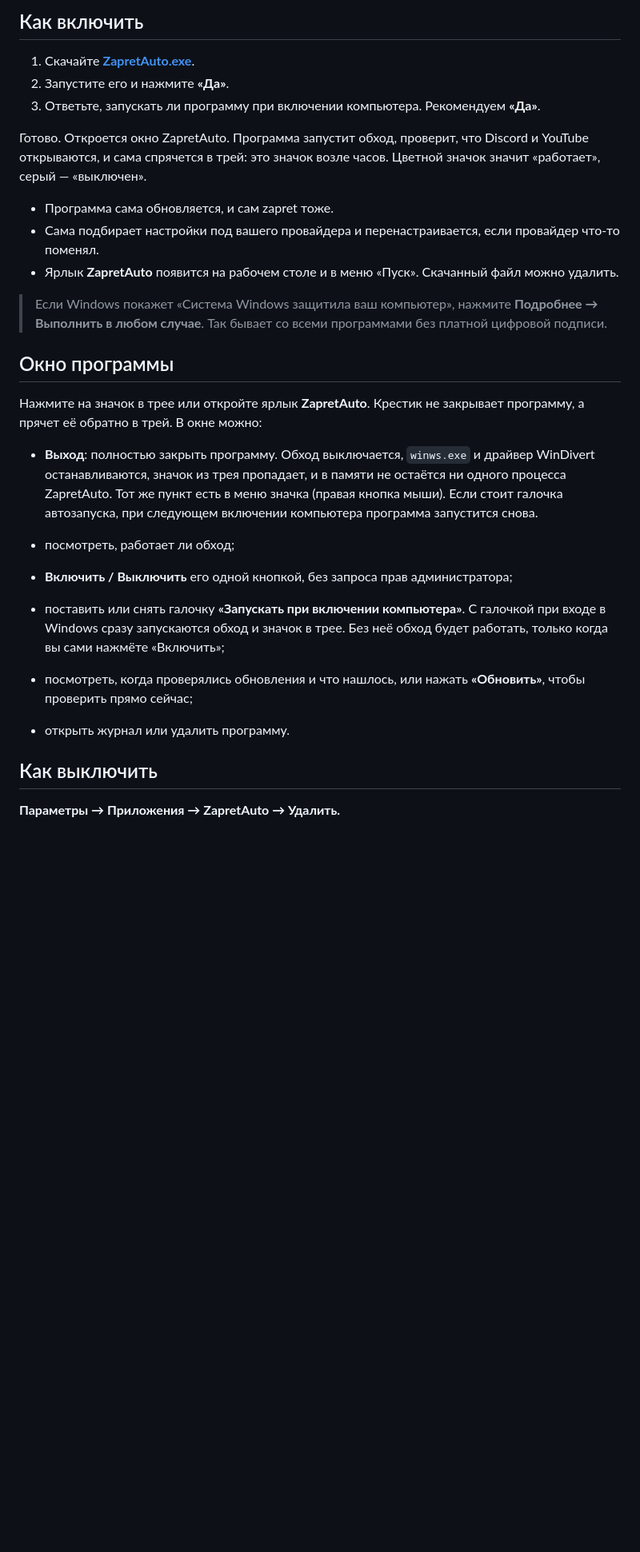
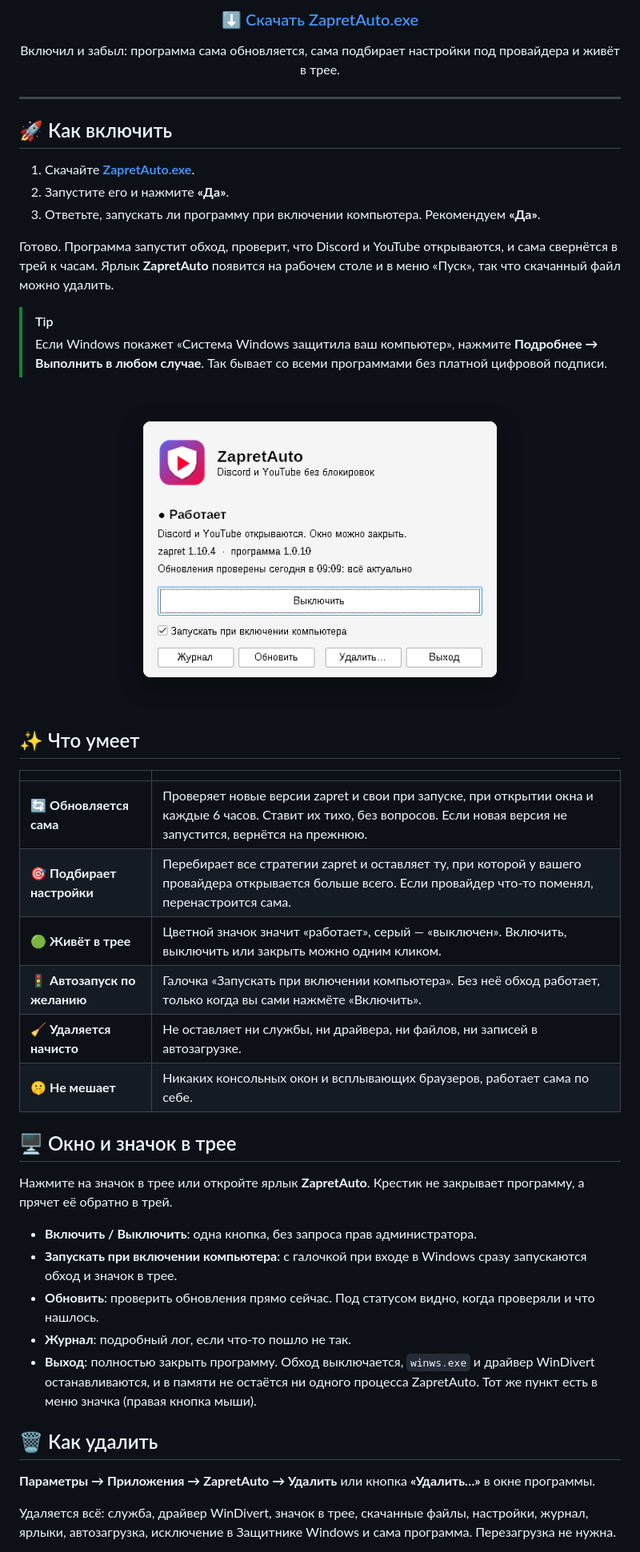
Before and after one commit to DemonLibe/ZapretAuto-, a Markdown page: README.md, the part around one of its changes. Shown at 80% size. Drawn GitHub-style; pictures changed too: docs/screenshot.png (added); blank space fills up the shorter version.

```diff
--- a/README.md
+++ b/README.md
@@ -4,35 +11,55 @@
 
-## Как включить
+<h3 align="center">
+  <a href="https://github.com/DemonLibe/ZapretAuto-/releases/latest/download/ZapretAuto.exe">⬇️ Скачать ZapretAuto.exe</a>
+</h3>
+
+<p align="center">Включил и забыл: программа сама обновляется, сама подбирает настройки под провайдера и живёт в трее.</p>
+
+---
+
+## 🚀 Как включить
 
 1. Скачайте **[ZapretAuto.exe](https://github.com/DemonLibe/ZapretAuto-/releases/latest/download/ZapretAuto.exe)**.
 2. Запустите его и нажмите **«Да»**.
 3. Ответьте, запускать ли программу при включении компьютера. Рекомендуем **«Да»**.
 
-Готово. Откроется окно ZapretAuto. Программа запустит обход, проверит, что Discord и YouTube открываются,
-и сама спрячется в трей: это значок возле часов. Цветной значок значит «работает», серый — «выключен».
+Готово. Программа запустит обход, проверит, что Discord и YouTube открываются, и сама свернётся в трей к часам.
+Ярлык **ZapretAuto** появится на рабочем столе и в меню «Пуск», так что скачанный файл можно удалить.
 
-- Программа сама обновляется, и сам zapret тоже.
-- Сама подбирает настройки под вашего провайдера и перенастраивается, если провайдер что-то поменял.
-- Ярлык **ZapretAuto** появится на рабочем столе и в меню «Пуск». Скачанный файл можно удалить.
-
+> [!TIP]
 > Если Windows покажет «Система Windows защитила ваш компьютер», нажмите **Подробнее → Выполнить в любом случае**.
 > Так бывает со всеми программами без платной цифровой подписи.
 
-## Окно программы
+<p align="center">
+  <img src="docs/screenshot.png" alt="Окно ZapretAuto" width="520">
+</p>
 
-Нажмите на значок в трее или откройте ярлык **ZapretAuto**. Крестик не закрывает программу, а прячет её обратно в трей. В окне можно:
+## ✨ Что умеет
 
-- **Выход**: полностью закрыть программу. Обход выключается, `winws.exe` и драйвер WinDivert останавливаются, значок из трея пропадает,
+| | |
+|---|---|
+| 🔄 **Обновляется сама** | Проверяет новые версии zapret и свои при запуске, при открытии окна и каждые 6 часов. Ставит их тихо, без вопросов. Если новая версия не запустится, вернётся на прежнюю. |
+| 🎯 **Подбирает настройки** | Перебирает все стратегии zapret и оставляет ту, при которой у вашего провайдера открывается больше всего. Если провайдер что-то поменял, перенастроится сама. |
+| 🟢 **Живёт в трее** | Цветной значок значит «работает», серый — «выключен». Включить, выключить или закрыть можно одним кликом. |
+| 🚦 **Автозапуск по желанию** | Галочка «Запускать при включении компьютера». Без неё обход работает, только когда вы сами нажмёте «Включить». |
+| 🧹 **Удаляется начисто** | Не оставляет ни службы, ни драйвера, ни файлов, ни записей в автозагрузке. |
+| 🤫 **Не мешает** | Никаких консольных окон и всплывающих браузеров, работает сама по себе. |
+
+## 🖥️ Окно и значок в трее
+
+Нажмите на значок в трее или откройте ярлык **ZapretAuto**. Крестик не закрывает программу, а прячет её обратно в трей.
+
+- **Включить / Выключить**: одна кнопка, без запроса прав администратора.
+- **Запускать при включении компьютера**: с галочкой при входе в Windows сразу запускаются обход и значок в трее.
+- **Обновить**: проверить обновления прямо сейчас. Под статусом видно, когда проверяли и что нашлось.
+- **Журнал**: подробный лог, если что-то пошло не так.
+- **Выход**: полностью закрыть программу. Обход выключается, `winws.exe` и драйвер WinDivert останавливаются,
   и в памяти не остаётся ни одного процесса ZapretAuto. Тот же пункт есть в меню значка (правая кнопка мыши).
-  Если стоит галочка автозапуска, при следующем включении компьютера программа запустится снова.
 
-- посмотреть, работает ли обход;
-- **Включить / Выключить** его одной кнопкой, без запроса прав администратора;
-- поставить или снять галочку **«Запускать при включении компьютера»**. С галочкой при входе в Windows сразу запускаются обход и значок в трее. Без неё обход будет работать, только когда вы сами нажмёте «Включить»;
-- посмотреть, когда проверялись обновления и что нашлось, или нажать **«Обновить»**, чтобы проверить прямо сейчас;
-- открыть журнал или удалить программу.
+## 🗑️ Как удалить
 
-## Как выключить
+**Параметры → Приложения → ZapretAuto → Удалить** или кнопка **«Удалить…»** в окне программы.
 
-**Параметры → Приложения → ZapretAuto → Удалить.**
+Удаляется всё: служба, драйвер WinDivert, значок в трее, скачанные файлы, настройки, журнал, ярлыки, автозагрузка,
+исключение в Защитнике Windows и сама программа. Перезагрузка не нужна.
 
```
Also changed, not shown: other parts of README.md (+64 -24 lines), .github/release-notes.md (+7 -7 lines), CHANGELOG.md (added, +62 -0 lines), docs/banner.png (added), 4 other files.
